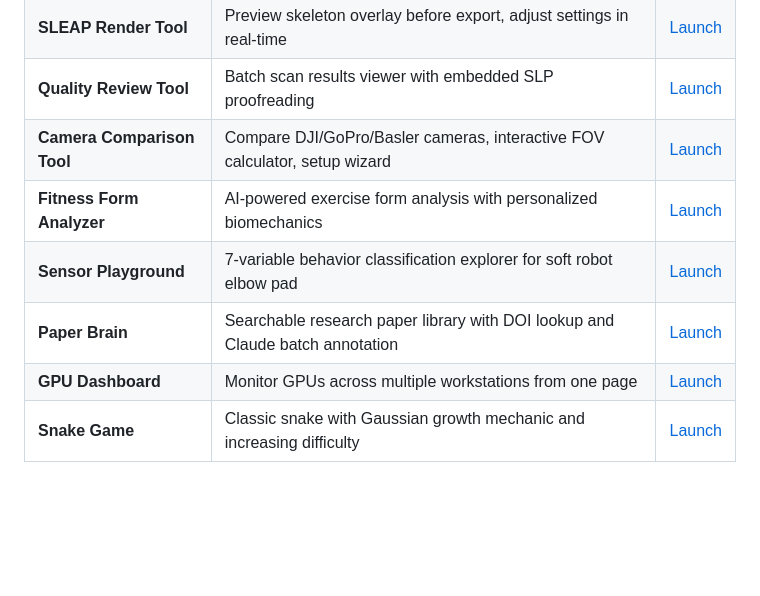
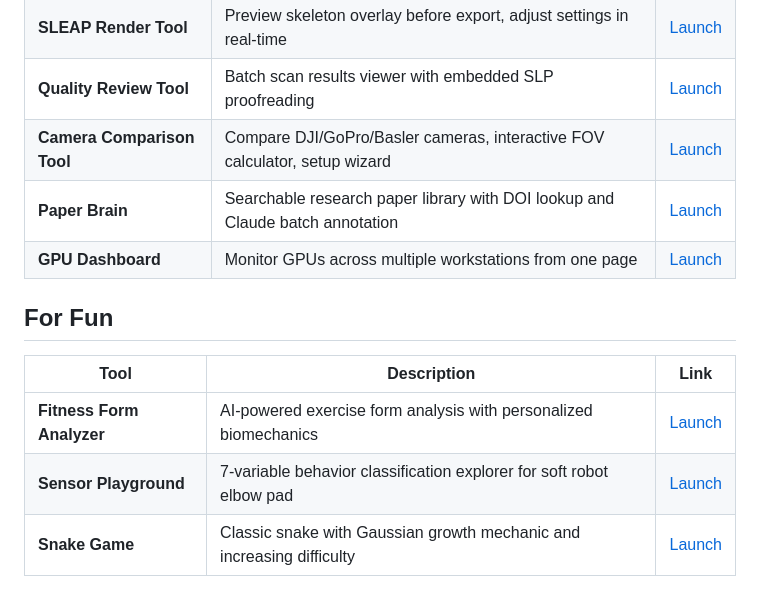
Before and after one commit to LeoMeow123/vibes, a Markdown page: README.md, the part around the change. Drawn GitHub-style; blank space fills up the shorter version.

Commit message:
Move Fitness, Sensor Playground, Snake to 'For Fun' section
These are demos/projects, not research tools.

Co-Authored-By: Claude Opus 4.6 (1M context) <noreply@anthropic.com>

```diff
--- a/README.md
+++ b/README.md
@@ -20,10 +20,15 @@ A collection of small but useful tools for scientific publications and projects.
 | **SLEAP Render Tool** | Preview skeleton overlay before export, adjust settings in real-time | [Launch](https://leomeow123.github.io/vibes/sleap-render-tool/) |
 | **Quality Review Tool** | Batch scan results viewer with embedded SLP proofreading | [Launch](https://leomeow123.github.io/vibes/quality-review-tool/) |
 | **Camera Comparison Tool** | Compare DJI/GoPro/Basler cameras, interactive FOV calculator, setup wizard | [Launch](https://leomeow123.github.io/vibes/camera-fov-tool/) |
+| **Paper Brain** | Searchable research paper library with DOI lookup and Claude batch annotation | [Launch](https://leomeow123.github.io/vibes/paper-brain/) |
+| **GPU Dashboard** | Monitor GPUs across multiple workstations from one page | [Launch](https://leomeow123.github.io/vibes/gpu-dashboard/) |
+
+## For Fun
+
+| Tool | Description | Link |
+|------|-------------|------|
 | **Fitness Form Analyzer** | AI-powered exercise form analysis with personalized biomechanics | [Launch](https://leomeow123.github.io/vibes/fitness-analysis-tool/) |
 | **Sensor Playground** | 7-variable behavior classification explorer for soft robot elbow pad | [Launch](https://leomeow123.github.io/vibes/sensor-playground/) |
-| **Paper Brain** | Searchable research paper library with DOI lookup and Claude batch annotation | [Launch](https://leomeow123.github.io/vibes/paper-brain/) |
-| **GPU Dashboard** | Monitor GPUs across multiple workstations from one page | [Launch](https://leomeow123.github.io/vibes/gpu-dashboard/) |
 | **Snake Game** | Classic snake with Gaussian growth mechanic and increasing difficulty | [Launch](https://leomeow123.github.io/vibes/snake-game/) |
 
 ## Standalone Tools
```
